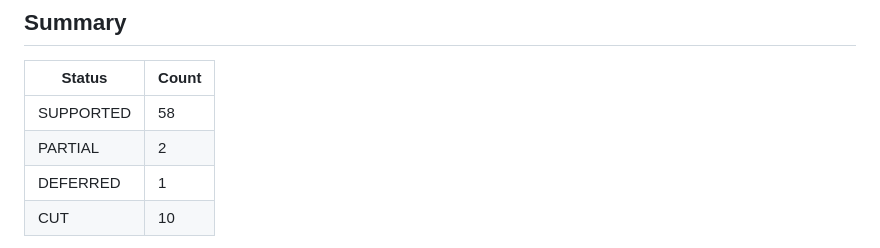
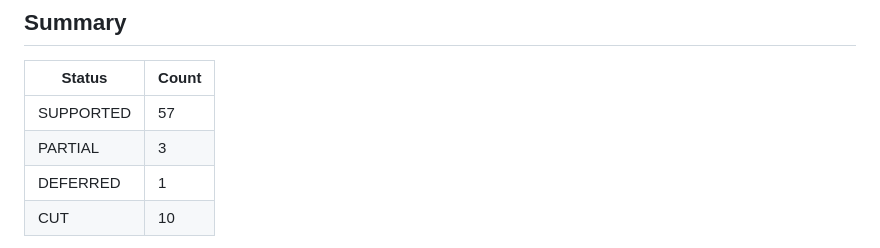
Before and after one commit to jbsiddall/lightning-yaml, a Markdown page: poc/yaml-compat/COMPATIBILITY.md, the part around the change. Drawn GitHub-style.

Commit message:
docs(compat): sync summary counts after version->PARTIAL
version '1.1' enables merge-key resolution but not the full 1.1 tag set,
so it is PARTIAL; SUPPORTED 58->57, PARTIAL 2->3.

Co-Authored-By: Claude <noreply@anthropic.com>

```diff
--- a/poc/yaml-compat/COMPATIBILITY.md
+++ b/poc/yaml-compat/COMPATIBILITY.md
@@ -170,8 +170,8 @@ collection at Document level, add when a consumer navigates through aliases.*
 
 | Status | Count |
 |---|---|
-| SUPPORTED | 58 |
-| PARTIAL | 2 |
+| SUPPORTED | 57 |
+| PARTIAL | 3 |
 | DEFERRED | 1 |
 | CUT | 10 |
 
```
